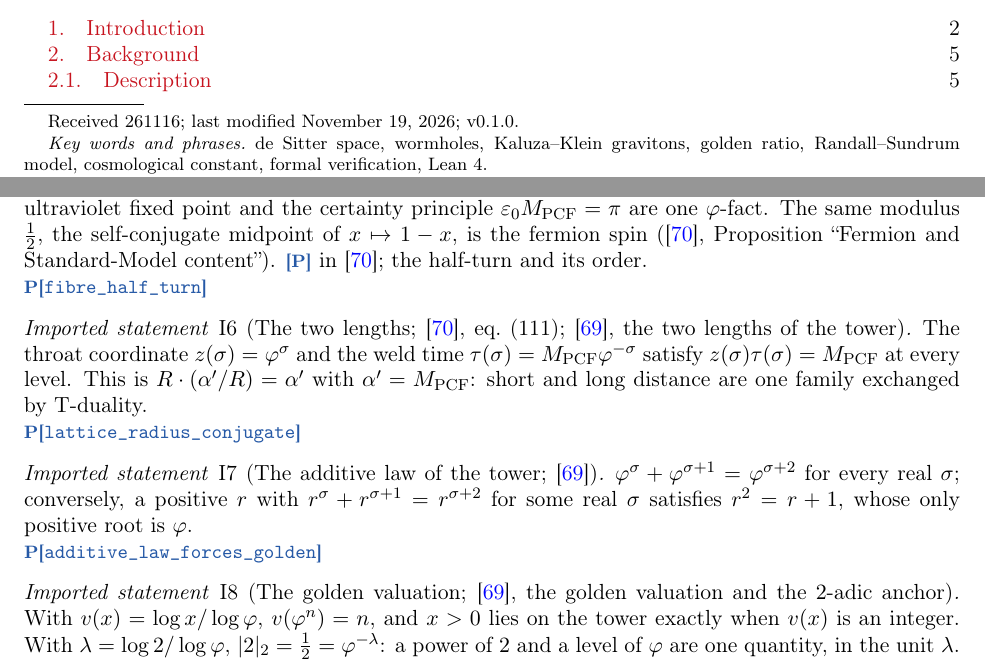
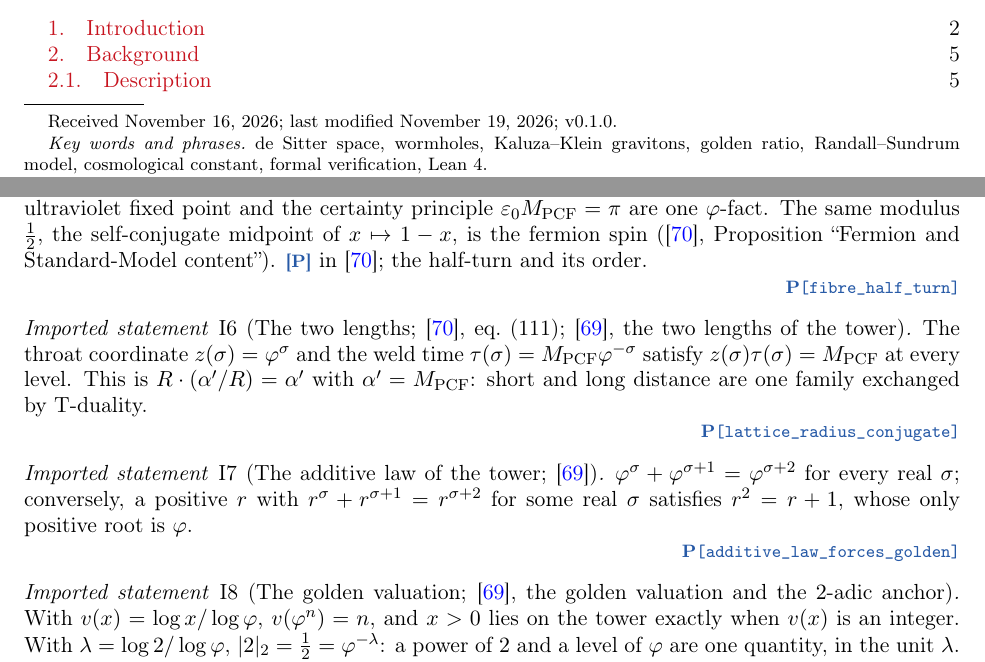
Before and after one commit to omega-pcf/05-kkgt, a LaTeX paper (main.tex): two parts of pages 1 and 16 of 63, joined at a grey line, cut so that both start at the same text. Compiled offline with pdfLaTeX.

Commit message:
fix(frontmatter): print the received date in long form
The footnote read "Received 261116" — a yymmdd token, not a date format.
It now reads "Received November 16, 2026; last modified <today>; v0.1.0",
the same long-form style \today already uses. Render, checksums and
self-citation artifacts regenerated; validate green (selfcitations,
499 tests, lake build8707 jobs).

```diff
--- a/main.tex
+++ b/main.tex
@@ -152,7 +152,7 @@ From wormholes, black holes and baby universes\\to the criteria for an observer
 % `pnpm run validate`), which fails when this line and package.json differ,
 % and rewritten by `pnpm run selfcitations` / `pnpm run build`.
 % selfcite:begin id="version"
-\date{261116; last modified \today; v0.1.0}
+\date{November 16, 2026; last modified \today; v0.1.0}
 % selfcite:end id="version"
 
 \begin{document}
@@ -920,7 +920,7 @@ principle $\varepsilon_0M_{\mathrm{PCF}}=\pi$ are one $\golden$-fact. The same m
 $\tfrac12$, the self-conjugate midpoint of $x\mapsto1-x$, is the fermion spin (\cite{CW6},
 Proposition ``Fermion and Standard-Model content''). \tier{P} in~\cite{CW6};
 the half-turn and its order.
-\par\noindent \tier[fibre\_half\_turn]{P}
+\witness{P}{fibre\_half\_turn}
 \end{imported}
 
 \begin{imported}[The two lengths; \cite{CW6}, eq.~(111); \cite{F1}, the two lengths of the tower]\label{imp:lengths}
@@ -928,14 +928,14 @@ The throat coordinate $z(\sigma)=\golden^{\sigma}$ and the weld time
 $\tau(\sigma)=M_{\mathrm{PCF}}\golden^{-\sigma}$ satisfy $z(\sigma)\tau(\sigma)=M_{\mathrm{PCF}}$ at every
 level. This is $R\cdot(\alpha'/R)=\alpha'$ with $\alpha'=M_{\mathrm{PCF}}$: short and long distance are
 one family exchanged by T-duality.
-\par\noindent \tier[lattice\_radius\_conjugate]{P}
+\witness{P}{lattice\_radius\_conjugate}
 \end{imported}
 
 \begin{imported}[The additive law of the tower; \cite{F1}]\label{imp:additive}
 $\golden^{\sigma}+\golden^{\sigma+1}=\golden^{\sigma+2}$ for every real $\sigma$; conversely, a positive
 $r$ with $r^{\sigma}+r^{\sigma+1}=r^{\sigma+2}$ for some real $\sigma$ satisfies $r^2=r+1$, whose only
 positive root is $\golden$.
-\par\noindent \tier[additive\_law\_forces\_golden]{P}
+\witness{P}{additive\_law\_forces\_golden}
 \end{imported}
 
 \begin{imported}[The golden valuation; \cite{F1}, the golden valuation and the $2$-adic anchor]\label{imp:valuation}
```
Also changed, not shown: checksums.txt (+1 -1 lines), 3 other files.
